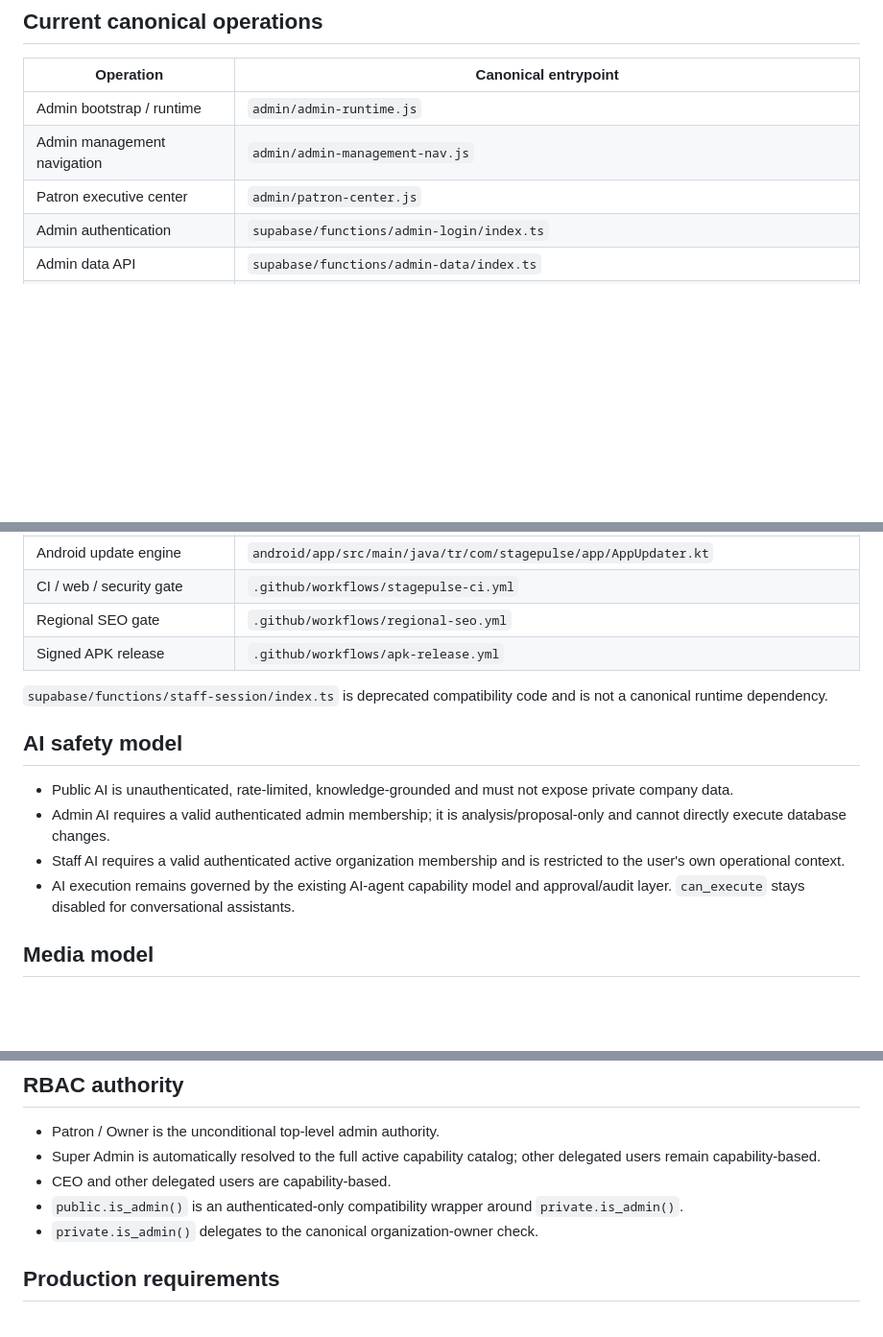
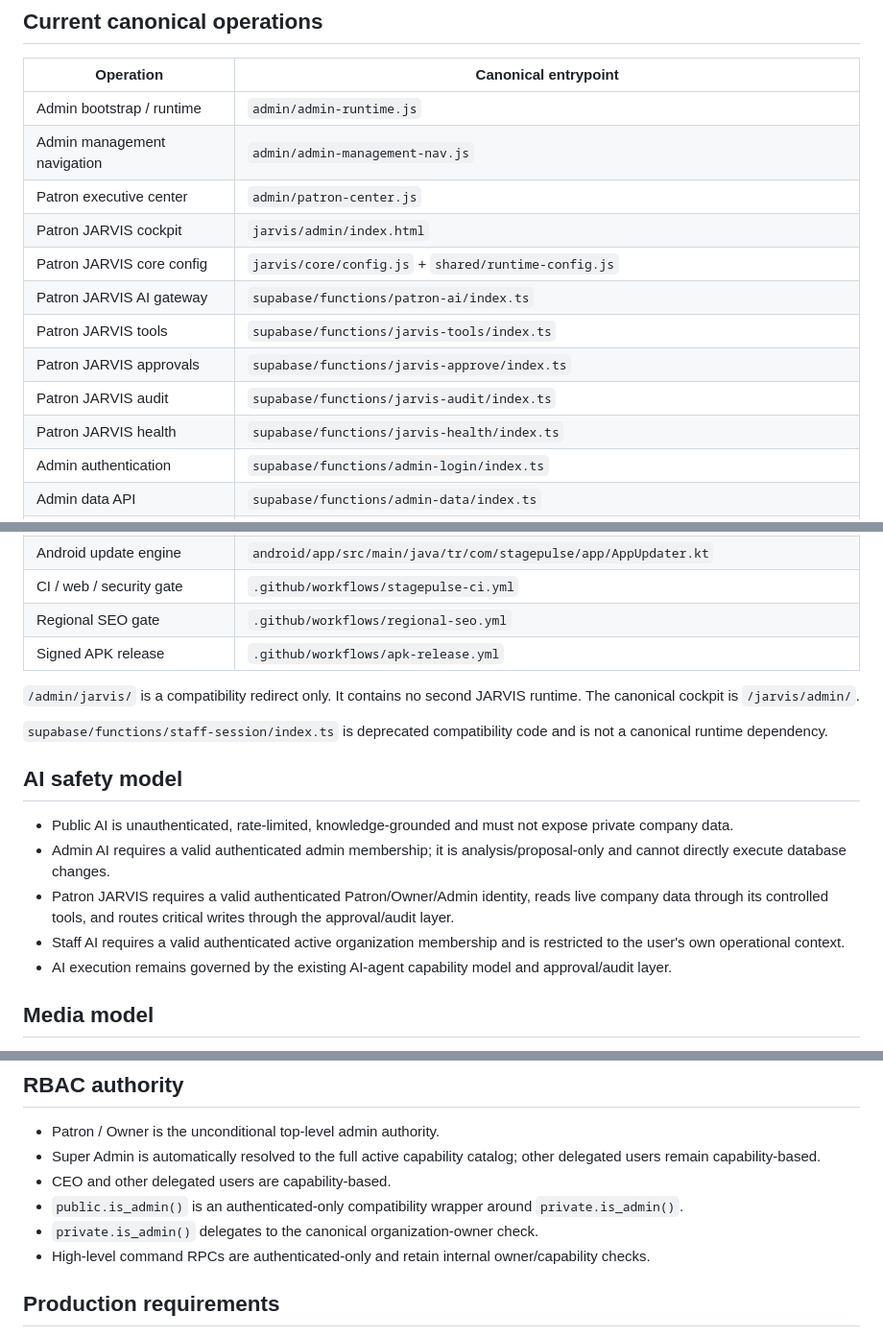
Before and after one commit to ibrahimFOH/Stagepulse.hatay, a Markdown page: docs/CANONICAL_OPERATION_MAP.md, 3 parts joined by grey strips. Shown at 96% size. Rendered like a GitHub page; blank space fills up the shorter version.

Commit message:
docs: make JARVIS canonical runtime explicit

```diff
--- a/docs/CANONICAL_OPERATION_MAP.md
+++ b/docs/CANONICAL_OPERATION_MAP.md
@@ -13,6 +13,13 @@ For each operation, keep one authoritative runtime entrypoint. Supporting styles
 | Admin bootstrap / runtime | `admin/admin-runtime.js` |
 | Admin management navigation | `admin/admin-management-nav.js` |
 | Patron executive center | `admin/patron-center.js` |
+| Patron JARVIS cockpit | `jarvis/admin/index.html` |
+| Patron JARVIS core config | `jarvis/core/config.js` + `shared/runtime-config.js` |
+| Patron JARVIS AI gateway | `supabase/functions/patron-ai/index.ts` |
+| Patron JARVIS tools | `supabase/functions/jarvis-tools/index.ts` |
+| Patron JARVIS approvals | `supabase/functions/jarvis-approve/index.ts` |
+| Patron JARVIS audit | `supabase/functions/jarvis-audit/index.ts` |
+| Patron JARVIS health | `supabase/functions/jarvis-health/index.ts` |
 | Admin authentication | `supabase/functions/admin-login/index.ts` |
 | Admin data API | `supabase/functions/admin-data/index.ts` |
 | Organization / RBAC control API | `supabase/functions/org-admin-control/index.ts` |
@@ -31,14 +38,17 @@ For each operation, keep one authoritative runtime entrypoint. Supporting styles
 | Regional SEO gate | `.github/workflows/regional-seo.yml` |
 | Signed APK release | `.github/workflows/apk-release.yml` |
 
+`/admin/jarvis/` is a compatibility redirect only. It contains no second JARVIS runtime. The canonical cockpit is `/jarvis/admin/`.
+
 `supabase/functions/staff-session/index.ts` is deprecated compatibility code and is not a canonical runtime dependency.
 
 ## AI safety model
 
 - Public AI is unauthenticated, rate-limited, knowledge-grounded and must not expose private company data.
 - Admin AI requires a valid authenticated admin membership; it is analysis/proposal-only and cannot directly execute database changes.
+- Patron JARVIS requires a valid authenticated Patron/Owner/Admin identity, reads live company data through its controlled tools, and routes critical writes through the approval/audit layer.
 - Staff AI requires a valid authenticated active organization membership and is restricted to the user's own operational context.
-- AI execution remains governed by the existing AI-agent capability model and approval/audit layer. `can_execute` stays disabled for conversational assistants.
+- AI execution remains governed by the existing AI-agent capability model and approval/audit layer.
 
 ## Media model
 
@@ -61,6 +71,7 @@ For each operation, keep one authoritative runtime entrypoint. Supporting styles
 - CEO and other delegated users are capability-based.
 - `public.is_admin()` is an authenticated-only compatibility wrapper around `private.is_admin()`.
 - `private.is_admin()` delegates to the canonical organization-owner check.
+- High-level command RPCs are authenticated-only and retain internal owner/capability checks.
 
 ## Production requirements
 
```
